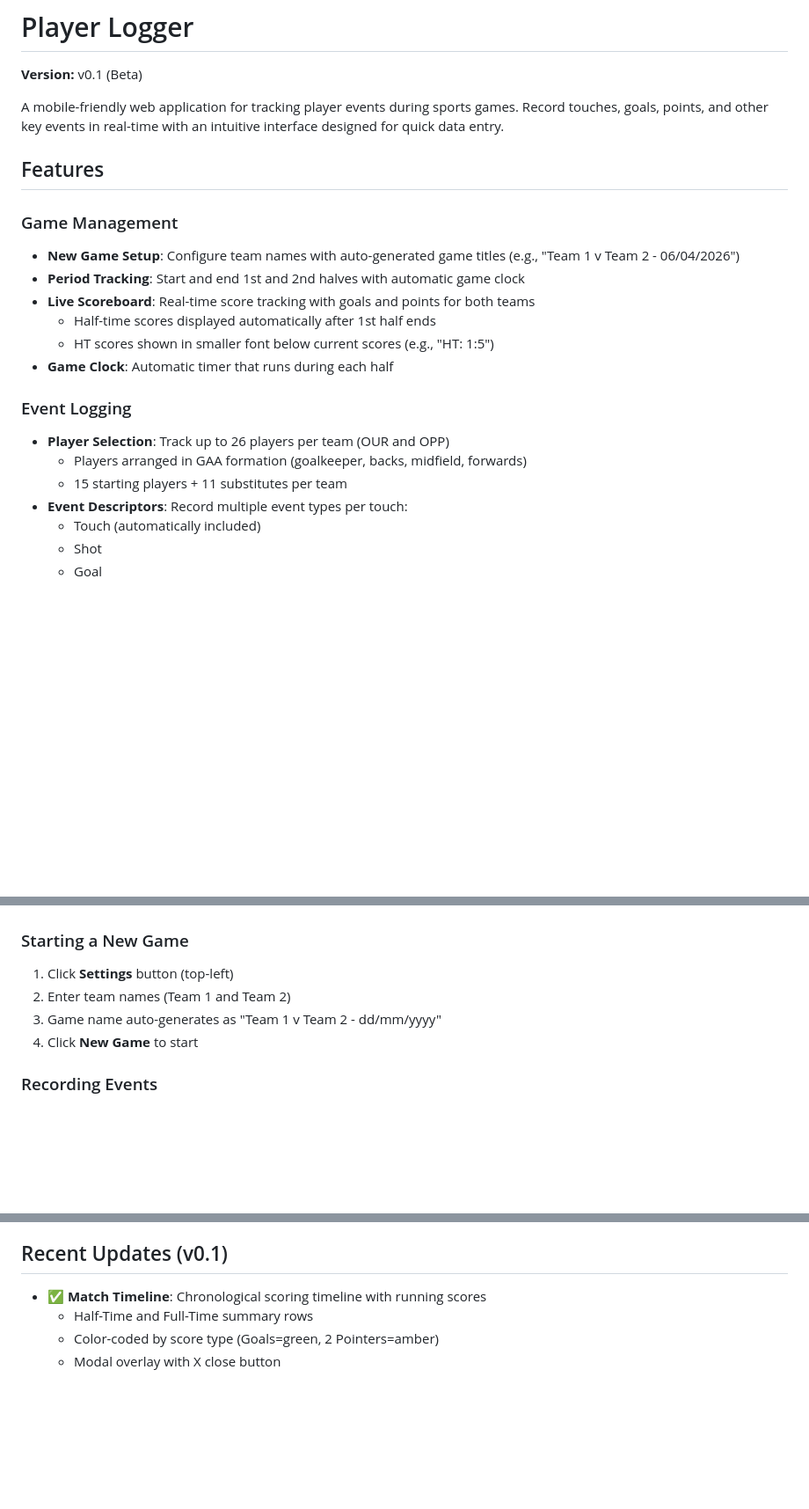
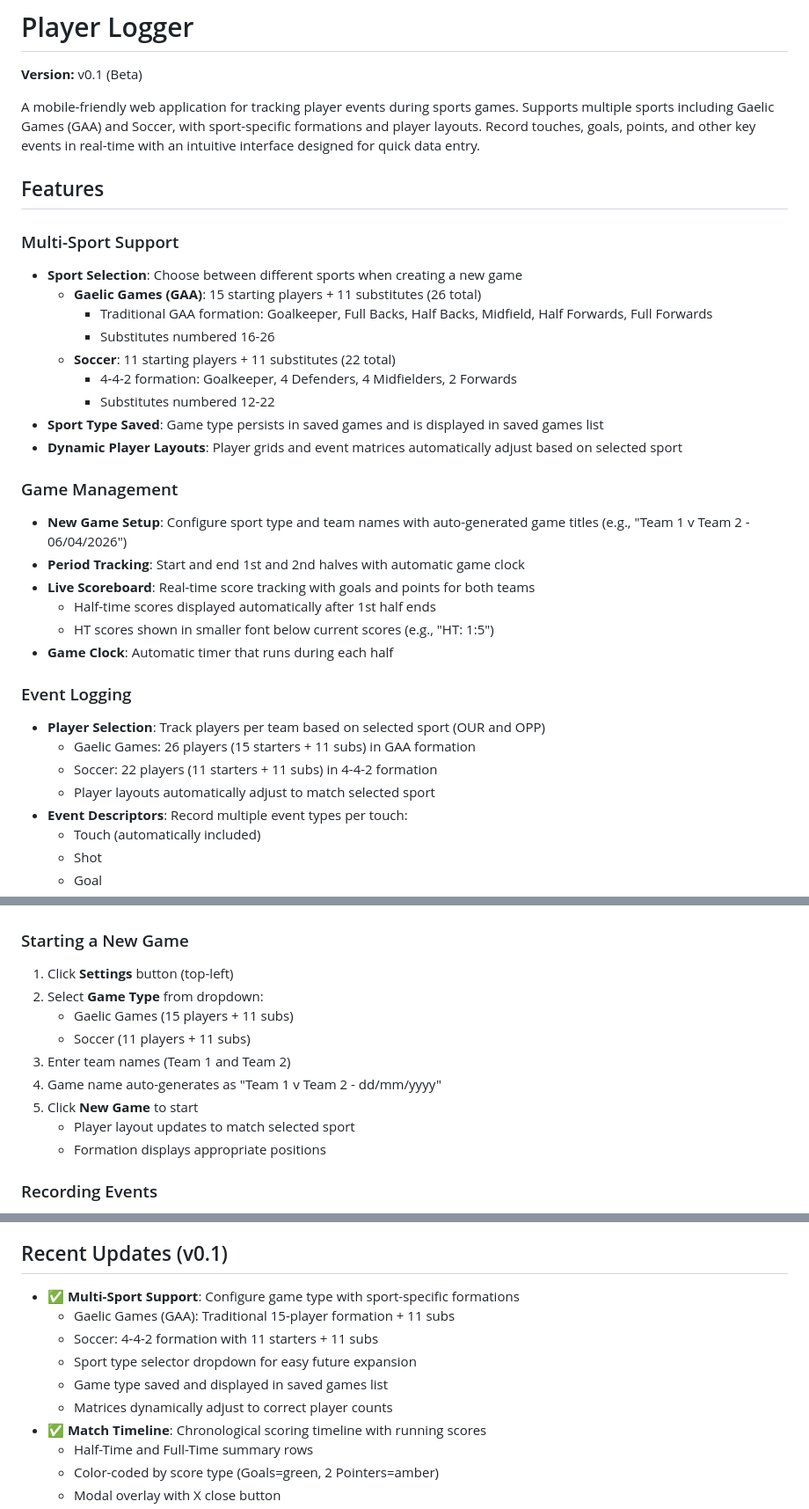
Before and after one commit to essential-appz/player-tagger, a Markdown page: README.md, 3 parts joined by grey strips. Shown at 88% size. GitHub-like rendering; blank space fills up the shorter version.

Commit message:
Update README to document multi-sport support
Added comprehensive documentation for new multi-sport feature including sport selection workflow, Gaelic Games (GAA) and Soccer configurations, formation details, and updated all relevant sections to reflect sport-specific player counts and layouts.

Co-Authored-By: Claude Sonnet 4.5 <noreply@anthropic.com>

```diff
--- a/README.md
+++ b/README.md
@@ -2,12 +2,23 @@
 
 **Version:** v0.1 (Beta)
 
-A mobile-friendly web application for tracking player events during sports games. Record touches, goals, points, and other key events in real-time with an intuitive interface designed for quick data entry.
+A mobile-friendly web application for tracking player events during sports games. Supports multiple sports including Gaelic Games (GAA) and Soccer, with sport-specific formations and player layouts. Record touches, goals, points, and other key events in real-time with an intuitive interface designed for quick data entry.
 
 ## Features
 
+### Multi-Sport Support
+- **Sport Selection**: Choose between different sports when creating a new game
+  - **Gaelic Games (GAA)**: 15 starting players + 11 substitutes (26 total)
+    - Traditional GAA formation: Goalkeeper, Full Backs, Half Backs, Midfield, Half Forwards, Full Forwards
+    - Substitutes numbered 16-26
+  - **Soccer**: 11 starting players + 11 substitutes (22 total)
+    - 4-4-2 formation: Goalkeeper, 4 Defenders, 4 Midfielders, 2 Forwards
+    - Substitutes numbered 12-22
+- **Sport Type Saved**: Game type persists in saved games and is displayed in saved games list
+- **Dynamic Player Layouts**: Player grids and event matrices automatically adjust based on selected sport
+
 ### Game Management
-- **New Game Setup**: Configure team names with auto-generated game titles (e.g., "Team 1 v Team 2 - 06/04/2026")
+- **New Game Setup**: Configure sport type and team names with auto-generated game titles (e.g., "Team 1 v Team 2 - 06/04/2026")
 - **Period Tracking**: Start and end 1st and 2nd halves with automatic game clock
 - **Live Scoreboard**: Real-time score tracking with goals and points for both teams
   - Half-time scores displayed automatically after 1st half ends
@@ -15,9 +26,10 @@ A mobile-friendly web application for tracking player events during sports games
 - **Game Clock**: Automatic timer that runs during each half
 
 ### Event Logging
-- **Player Selection**: Track up to 26 players per team (OUR and OPP)
-  - Players arranged in GAA formation (goalkeeper, backs, midfield, forwards)
-  - 15 starting players + 11 substitutes per team
+- **Player Selection**: Track players per team based on selected sport (OUR and OPP)
+  - Gaelic Games: 26 players (15 starters + 11 subs) in GAA formation
+  - Soccer: 22 players (11 starters + 11 subs) in 4-4-2 formation
+  - Player layouts automatically adjust to match selected sport
 - **Event Descriptors**: Record multiple event types per touch:
   - Touch (automatically included)
   - Shot
@@ -100,9 +112,14 @@ A mobile-friendly web application for tracking player events during sports games
 ### Starting a New Game
 
 1. Click **Settings** button (top-left)
-2. Enter team names (Team 1 and Team 2)
-3. Game name auto-generates as "Team 1 v Team 2 - dd/mm/yyyy"
-4. Click **New Game** to start
+2. Select **Game Type** from dropdown:
+   - Gaelic Games (15 players + 11 subs)
+   - Soccer (11 players + 11 subs)
+3. Enter team names (Team 1 and Team 2)
+4. Game name auto-generates as "Team 1 v Team 2 - dd/mm/yyyy"
+5. Click **New Game** to start
+   - Player layout updates to match selected sport
+   - Formation displays appropriate positions
 
 ### Recording Events
 
@@ -228,6 +247,12 @@ Works best on modern browsers:
 
 ## Recent Updates (v0.1)
 
+- ✅ **Multi-Sport Support**: Configure game type with sport-specific formations
+  - Gaelic Games (GAA): Traditional 15-player formation + 11 subs
+  - Soccer: 4-4-2 formation with 11 starters + 11 subs
+  - Sport type selector dropdown for easy future expansion
+  - Game type saved and displayed in saved games list
+  - Matrices dynamically adjust to correct player counts
 - ✅ **Match Timeline**: Chronological scoring timeline with running scores
   - Half-Time and Full-Time summary rows
   - Color-coded by score type (Goals=green, 2 Pointers=amber)
```
Also changed, not shown: other parts of README.md (+4 -1 lines).
